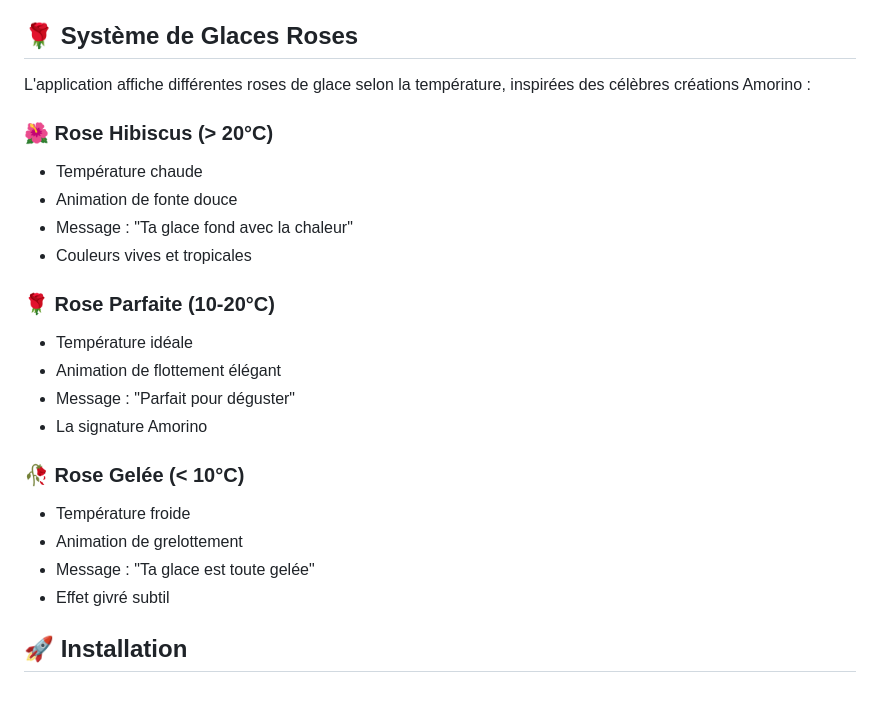
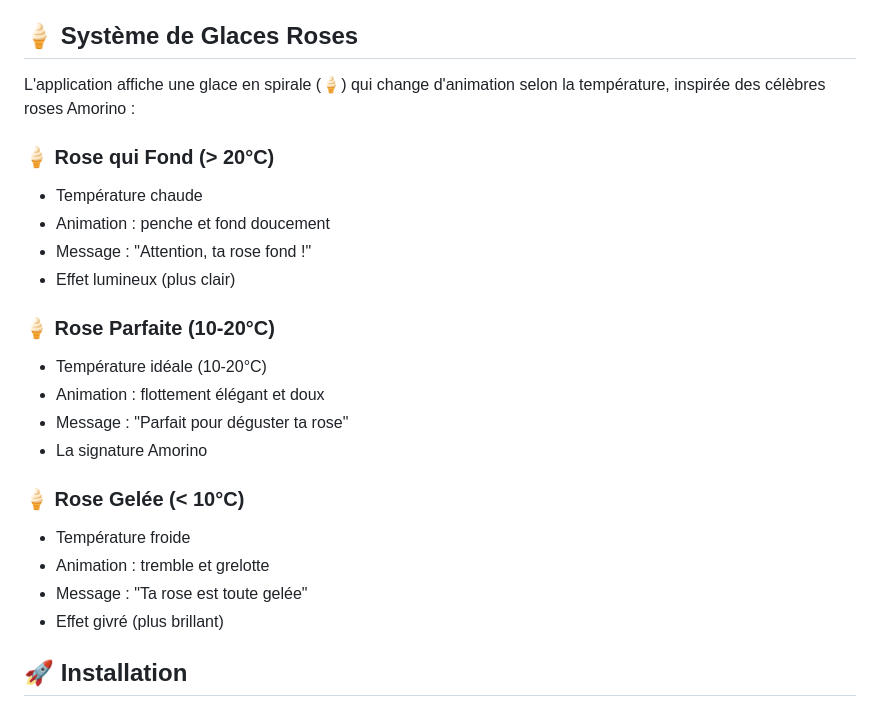
Before and after one commit to klviccce/Test-Iphone, a Markdown page: README.md, the part around the change. GitHub-like rendering.

Commit message:
Mettre à jour README avec icône glace rose 🍦

```diff
--- a/README.md
+++ b/README.md
@@ -12,27 +12,27 @@ Une application météo élégante inspirée des célèbres glaces en forme de r
 - 📱 **Installable** - Sur votre écran d'accueil iPhone
 - 🎨 **Design Amorino** - Couleurs authentiques de la marque
 
-## 🌹 Système de Glaces Roses
+## 🍦 Système de Glaces Roses
 
-L'application affiche différentes roses de glace selon la température, inspirées des célèbres créations Amorino :
+L'application affiche une glace en spirale (🍦) qui change d'animation selon la température, inspirée des célèbres roses Amorino :
 
-### 🌺 Rose Hibiscus (> 20°C)
+### 🍦 Rose qui Fond (> 20°C)
 - Température chaude
-- Animation de fonte douce
-- Message : "Ta glace fond avec la chaleur"
-- Couleurs vives et tropicales
+- Animation : penche et fond doucement
+- Message : "Attention, ta rose fond !"
+- Effet lumineux (plus clair)
 
-### 🌹 Rose Parfaite (10-20°C)
-- Température idéale
-- Animation de flottement élégant
-- Message : "Parfait pour déguster"
+### 🍦 Rose Parfaite (10-20°C)
+- Température idéale (10-20°C)
+- Animation : flottement élégant et doux
+- Message : "Parfait pour déguster ta rose"
 - La signature Amorino
 
-### 🥀 Rose Gelée (< 10°C)
+### 🍦 Rose Gelée (< 10°C)
 - Température froide
-- Animation de grelottement
-- Message : "Ta glace est toute gelée"
-- Effet givré subtil
+- Animation : tremble et grelotte
+- Message : "Ta rose est toute gelée"
+- Effet givré (plus brillant)
 
 ## 🚀 Installation
 
```
